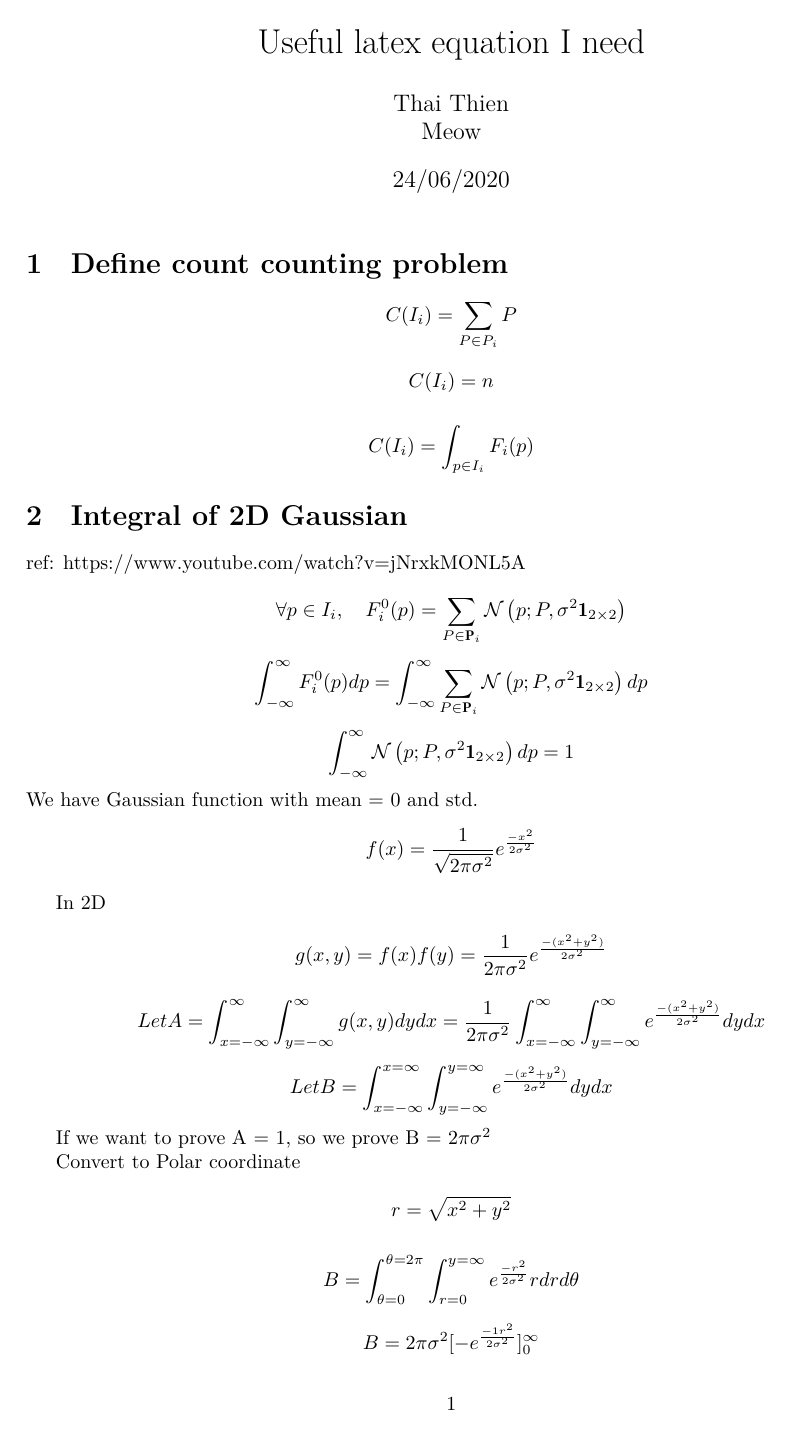
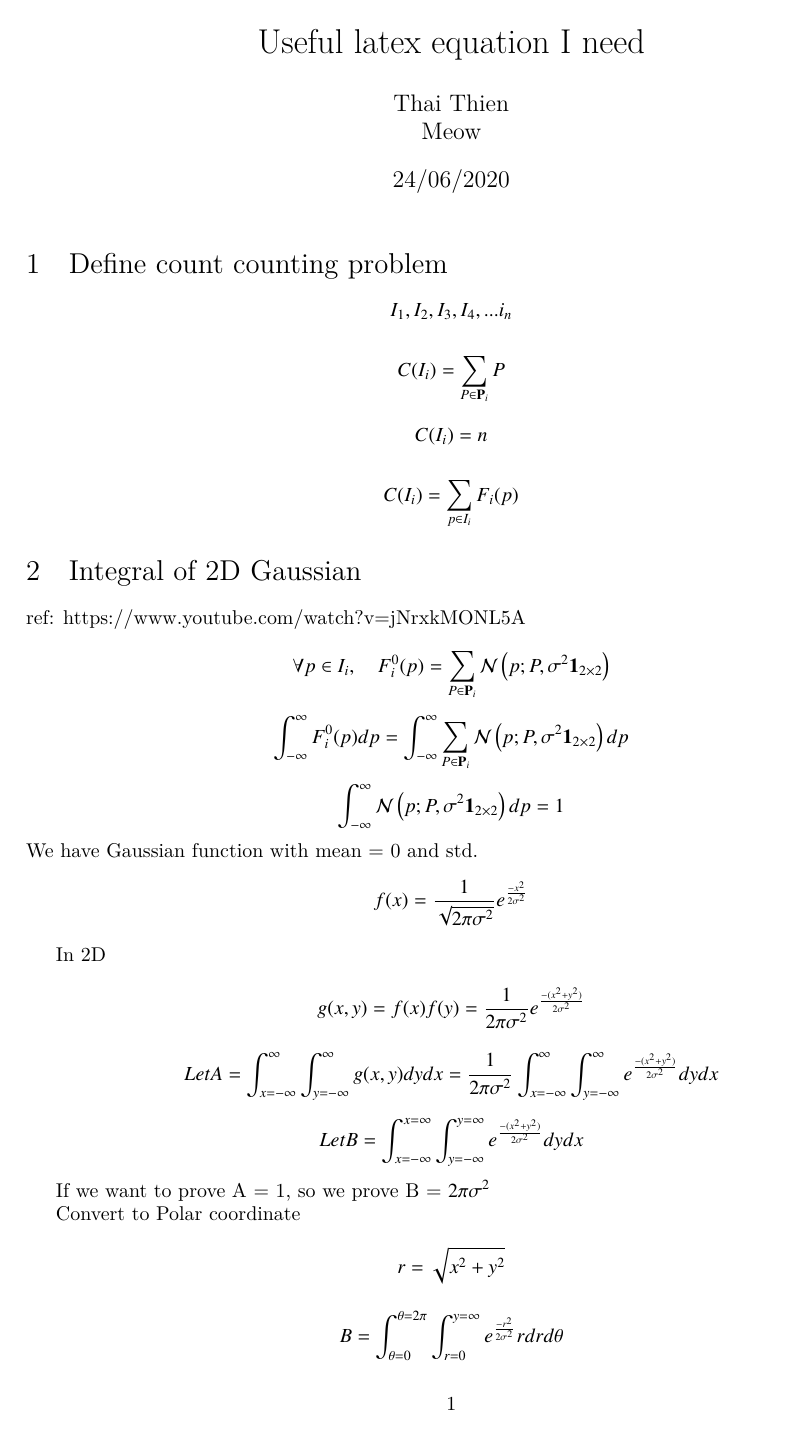
Before and after one commit to ttpro1995/thesis_useful_latexmath, a LaTeX document (main.tex): page 1 of 2. Compiled offline with XeLaTeX.

Commit message:
add formular

```diff
--- a/main.tex
+++ b/main.tex
@@ -10,6 +10,7 @@
 %% Useful packages
 \usepackage{amsmath,amsthm,amssymb,amsfonts}
 \usepackage{graphicx}
+\usepackage{txfonts}
 \usepackage[colorinlistoftodos]{todonotes}
 \usepackage[colorlinks=true, allcolors=blue]{hyperref}
 
@@ -44,12 +45,14 @@
 
 \section{Define count counting problem}
 
-\[ C(I_i) = \sum_{P \in P_{i}} P \]
+\[ I_1, I_2, I_3, I_4, ... i_n \]
+
+\[ C(I_i) = \sum_{P \in \mathbf{P}_{i}} P \]
 
 \[ C(I_i) = n \]
 
 
-\[ C(I_i) = \int_{p \in I_{i}} F_{i}(p) \]
+\[ C(I_i) = \sum_{p \in I_{i}} F_{i}(p) \]
 
 
 
```
